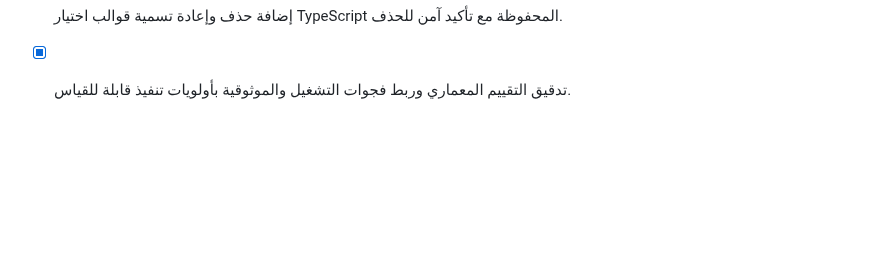
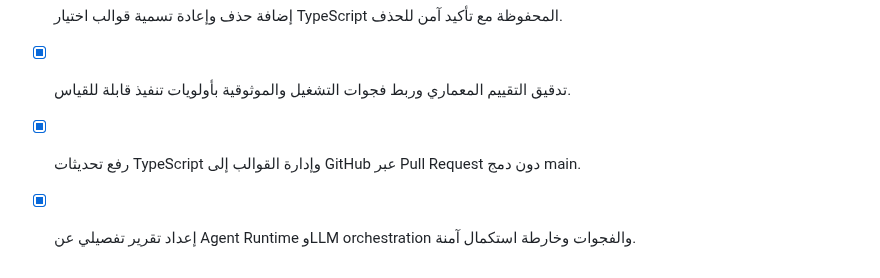
Before and after one commit to feraslion/agent-command-hub, a Markdown page: todo.md, the part around the change. Drawn GitHub-style; blank space fills up the shorter version.

```diff
--- a/todo.md
+++ b/todo.md
@@ -278,3 +278,5 @@
 - [x] إضافة قوالب محفوظة لاختيار ملفات TypeScript لكل مشروع مع تطبيق آمن للملفات المتاحة.
 - [x] إضافة حذف وإعادة تسمية قوالب اختيار TypeScript المحفوظة مع تأكيد آمن للحذف.
 - [x] تدقيق التقييم المعماري وربط فجوات التشغيل والموثوقية بأولويات تنفيذ قابلة للقياس.
+- [x] رفع تحديثات TypeScript وإدارة القوالب إلى GitHub عبر Pull Request دون دمج main.
+- [x] إعداد تقرير تفصيلي عن Agent Runtime وLLM orchestration والفجوات وخارطة استكمال آمنة.
```
Also changed, not shown: docs/agent-runtime-llm-orchestration-report-ar.md (added, +256 -0 lines).
